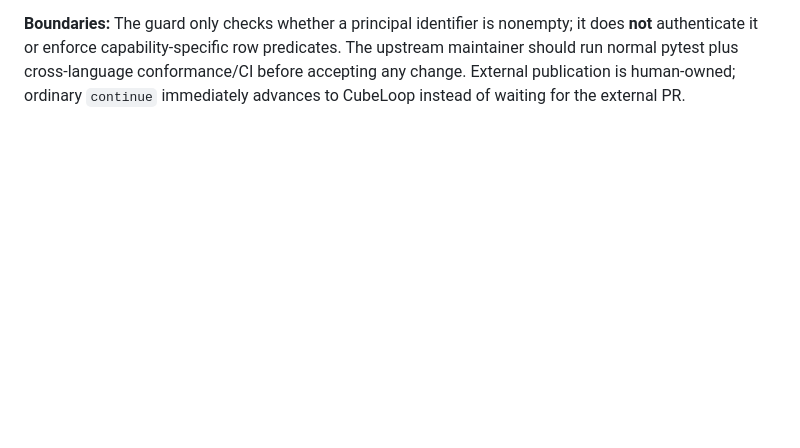
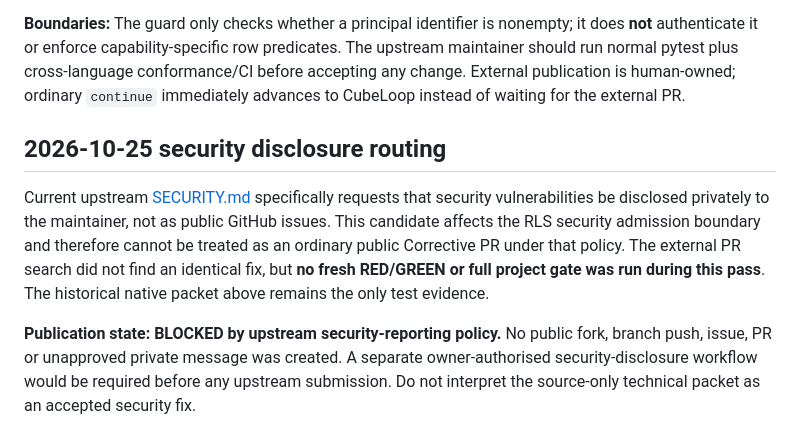
Before and after one commit to opensiro/upstream, a Markdown page: pilots/reins/CONTRIBUTION_HANDOFF.md, the part around the change. Rendered like a GitHub page; blank space fills up the shorter version.

Commit message:
docs(upstream): preserve Reins private security-reporting gate

```diff
--- a/pilots/reins/CONTRIBUTION_HANDOFF.md
+++ b/pilots/reins/CONTRIBUTION_HANDOFF.md
@@ -23,3 +23,9 @@
 **Exact patch:** [empty-principal-rls-contract.patch](empty-principal-rls-contract.patch), SHA256 `5c886ce7577531f67ac38545ece54e8575fa1d6fe12d4ef231212402d3698eaf`, identical to the tested diff from the frozen Reins checkout. No modifications to the external remote were made.
 
 **Boundaries:** The guard only checks whether a principal identifier is nonempty; it does **not** authenticate it or enforce capability-specific row predicates. The upstream maintainer should run normal pytest plus cross-language conformance/CI before accepting any change. External publication is human-owned; ordinary `continue` immediately advances to CubeLoop instead of waiting for the external PR.
+
+## 2026-10-25 security disclosure routing
+
+Current upstream [SECURITY.md](https://github.com/shamspias/reins/blob/main/SECURITY.md) specifically requests that security vulnerabilities be disclosed privately to the maintainer, not as public GitHub issues. This candidate affects the RLS security admission boundary and therefore cannot be treated as an ordinary public Corrective PR under that policy. The external PR search did not find an identical fix, but **no fresh RED/GREEN or full project gate was run during this pass**. The historical native packet above remains the only test evidence.
+
+**Publication state: BLOCKED by upstream security-reporting policy.** No public fork, branch push, issue, PR or unapproved private message was created. A separate owner-authorised security-disclosure workflow would be required before any upstream submission. Do not interpret the source-only technical packet as an accepted security fix.
```
